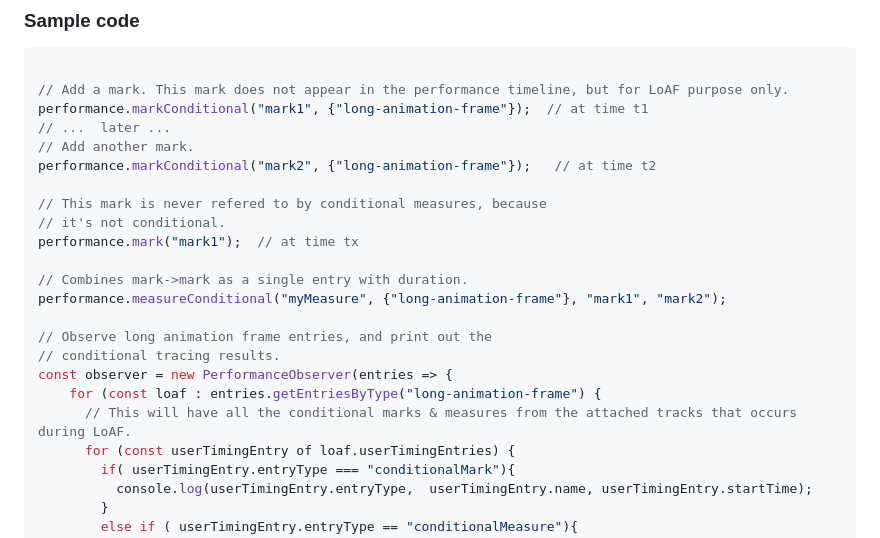
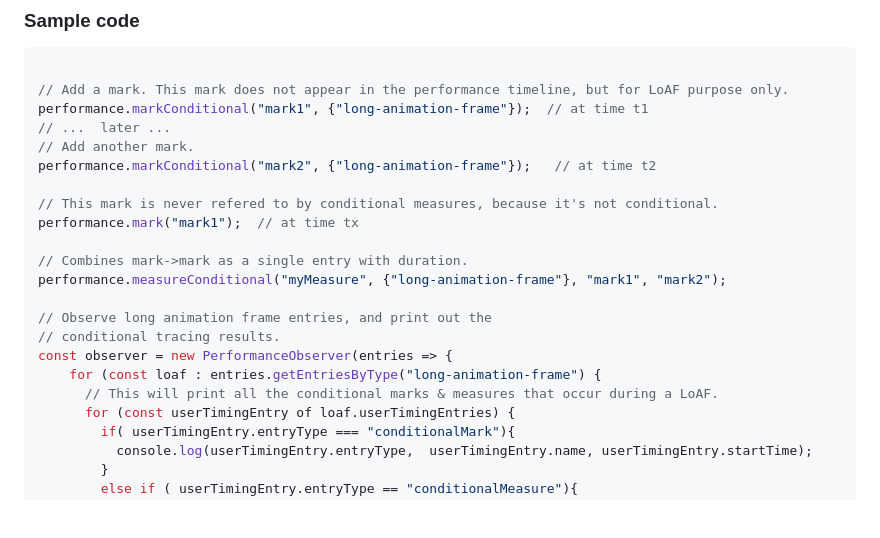
Before and after one commit to w3c/user-timing, a Markdown page: conditional-tracing-explainer.md, the part around the change. Rendered like a GitHub page; blank space fills up the shorter version.

```diff
--- a/conditional-tracing-explainer.md
+++ b/conditional-tracing-explainer.md
@@ -58,8 +58,7 @@ performance.markConditional("mark1", {"long-animation-frame"});  // at time t1
 // Add another mark.
 performance.markConditional("mark2", {"long-animation-frame"});   // at time t2
 
-// This mark is never refered to by conditional measures, because
-// it's not conditional.
+// This mark is never refered to by conditional measures, because it's not conditional.
 performance.mark("mark1");  // at time tx
 
 // Combines mark->mark as a single entry with duration.
@@ -69,7 +68,7 @@ performance.measureConditional("myMeasure", {"long-animation-frame"}, "mark1", "
 // conditional tracing results.
 const observer = new PerformanceObserver(entries => {
     for (const loaf : entries.getEntriesByType("long-animation-frame") {
-      // This will have all the conditional marks & measures from the attached tracks that occurs during LoAF.
+      // This will print all the conditional marks & measures that occur during a LoAF.
       for (const userTimingEntry of loaf.userTimingEntries) {
         if( userTimingEntry.entryType === "conditionalMark"){
           console.log(userTimingEntry.entryType,  userTimingEntry.name, userTimingEntry.startTime);
```
